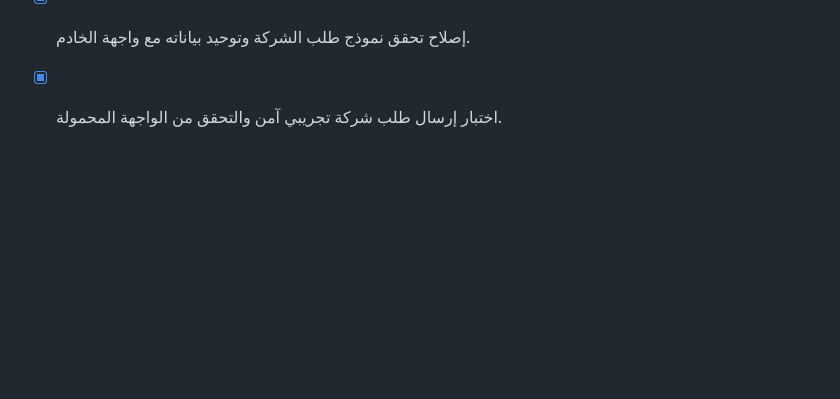
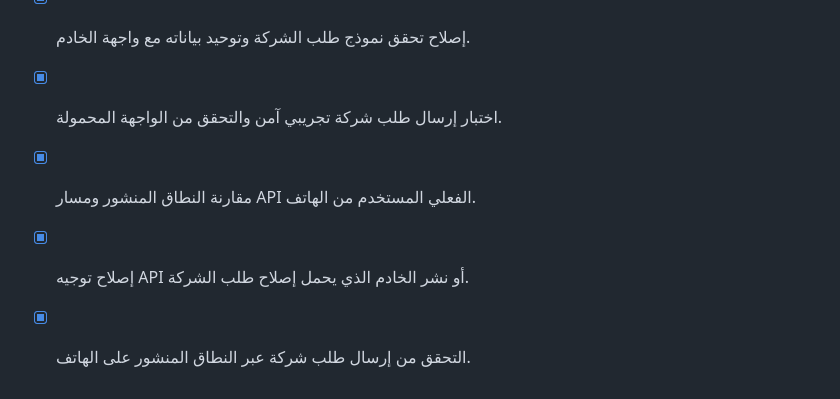
Before and after one commit to Tariqdma/tips-distribution-crm, a Markdown page: todo.md, the part around the change. Rendered like a GitHub page; blank space fills up the shorter version.

Commit message:
Checkpoint: تمت مقارنة النطاق المنشور بالنسخة المحلية وإعادة تفعيل النشر. تم التحقق مباشرة عبر https://tipscrm-vevc4ncu.manus.space/api/company-requests من نجاح الإرسال بحالة 201 وإرجاع رقم طلب مرجعي، ثم حُذفت جميع طلبات الاختبار. الإصلاح الأساسي محفوظ في النسخة السابقة ويمنع فشل تأكيد الطلب بعد نجاح إدراجه.

```diff
--- a/todo.md
+++ b/todo.md
@@ -271,3 +271,6 @@
 - [x] تشخيص سبب رفض اسم الشركة في نموذج طلب الشركة على الهاتف.
 - [x] إصلاح تحقق نموذج طلب الشركة وتوحيد بياناته مع واجهة الخادم.
 - [x] اختبار إرسال طلب شركة تجريبي آمن والتحقق من الواجهة المحمولة.
+- [x] مقارنة النطاق المنشور ومسار API الفعلي المستخدم من الهاتف.
+- [x] إصلاح توجيه API أو نشر الخادم الذي يحمل إصلاح طلب الشركة.
+- [x] التحقق من إرسال طلب شركة عبر النطاق المنشور على الهاتف.
```
